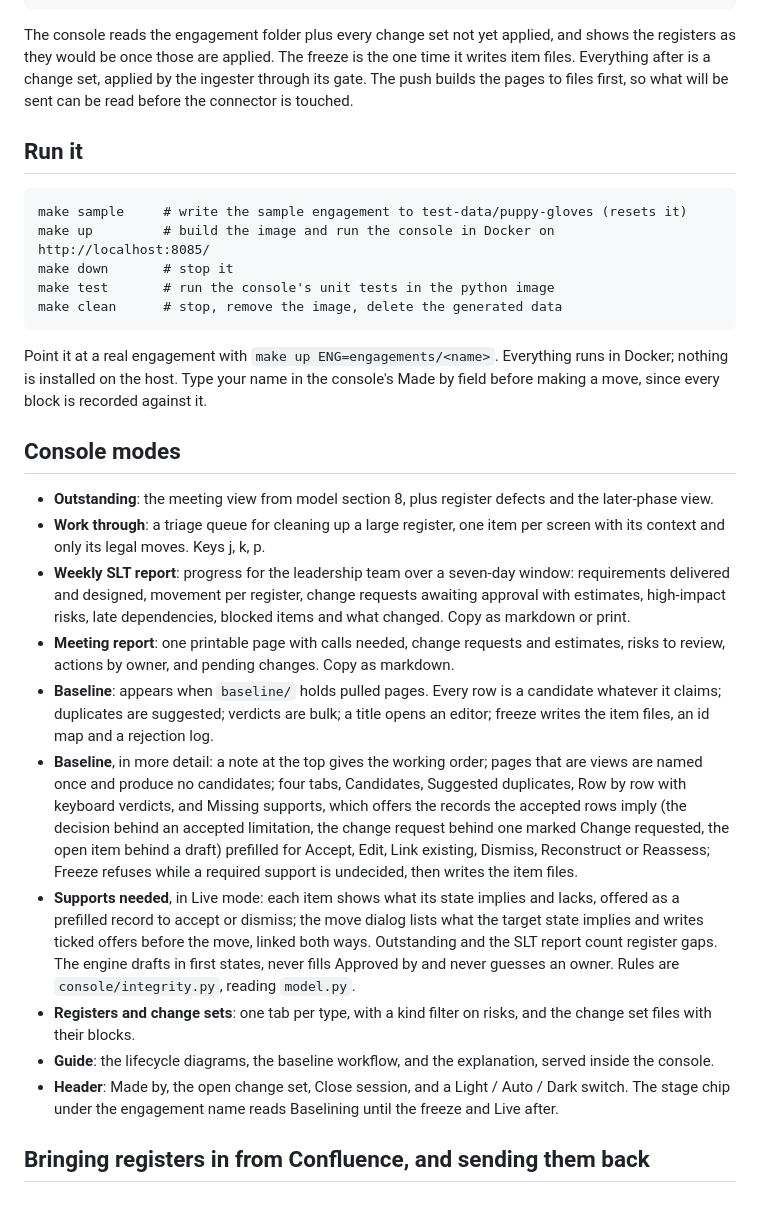
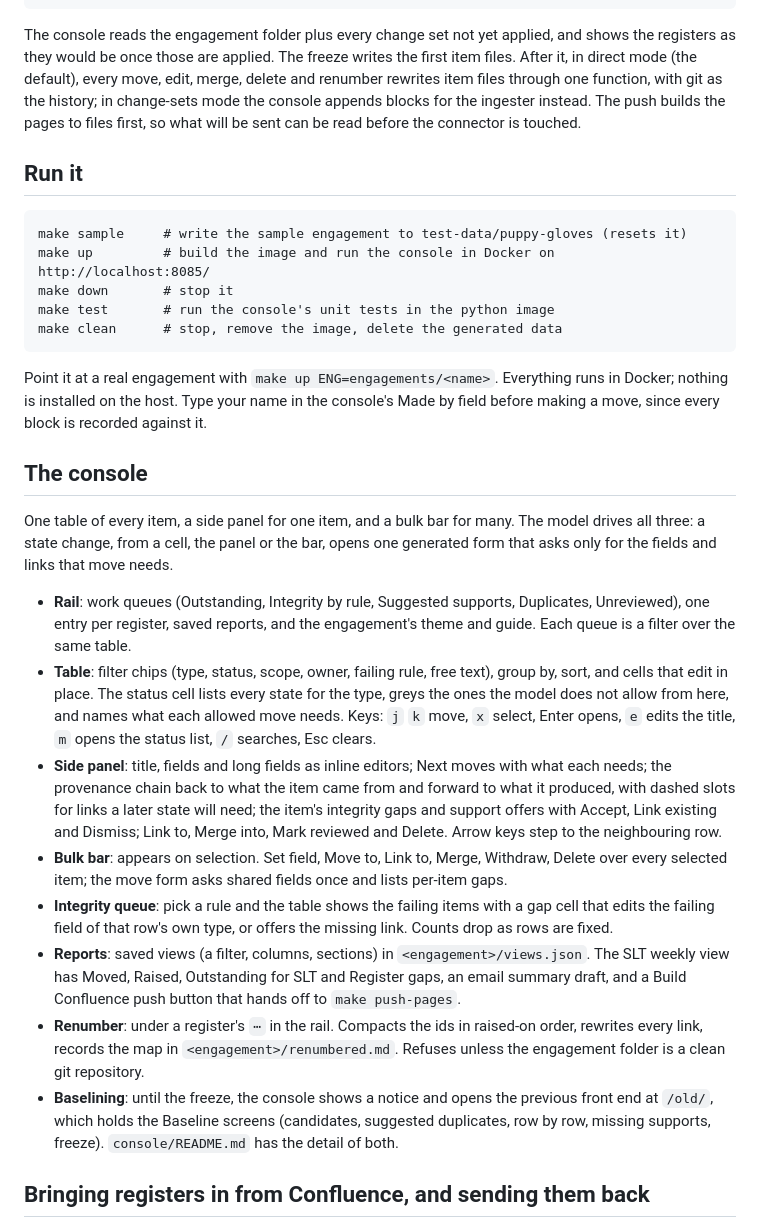
Before and after one commit to snuffpuppet/design-register, a Markdown page: README.md, the part around the change. GitHub-like rendering.

Commit message:
Docs: README and ARCHITECTURE describe the table console and direct mode
Co-Authored-By: Claude Fable 5.1 <noreply@anthropic.com>

````diff
--- a/README.md
+++ b/README.md
@@ -58,7 +58,7 @@ change-sets/CS-nnnn.md  ──────────────────
 the same Confluence pages, tables replaced, source ids kept
 ```
 
-The console reads the engagement folder plus every change set not yet applied, and shows the registers as they would be once those are applied. The freeze is the one time it writes item files. Everything after is a change set, applied by the ingester through its gate. The push builds the pages to files first, so what will be sent can be read before the connector is touched.
+The console reads the engagement folder plus every change set not yet applied, and shows the registers as they would be once those are applied. The freeze writes the first item files. After it, in direct mode (the default), every move, edit, merge, delete and renumber rewrites item files through one function, with git as the history; in change-sets mode the console appends blocks for the ingester instead. The push builds the pages to files first, so what will be sent can be read before the connector is touched.
 
 ## Run it
 
@@ -72,18 +72,18 @@ make clean      # stop, remove the image, delete the generated data
 
 Point it at a real engagement with `make up ENG=engagements/<name>`. Everything runs in Docker; nothing is installed on the host. Type your name in the console's Made by field before making a move, since every block is recorded against it.
 
-## Console modes
+## The console
 
-- **Outstanding**: the meeting view from model section 8, plus register defects and the later-phase view.
-- **Work through**: a triage queue for cleaning up a large register, one item per screen with its context and only its legal moves. Keys j, k, p.
-- **Weekly SLT report**: progress for the leadership team over a seven-day window: requirements delivered and designed, movement per register, change requests awaiting approval with estimates, high-impact risks, late dependencies, blocked items and what changed. Copy as markdown or print.
-- **Meeting report**: one printable page with calls needed, change requests and estimates, risks to review, actions by owner, and pending changes. Copy as markdown.
-- **Baseline**: appears when `baseline/` holds pulled pages. Every row is a candidate whatever it claims; duplicates are suggested; verdicts are bulk; a title opens an editor; freeze writes the item files, an id map and a rejection log.
-- **Baseline**, in more detail: a note at the top gives the working order; pages that are views are named once and produce no candidates; four tabs, Candidates, Suggested duplicates, Row by row with keyboard verdicts, and Missing supports, which offers the records the accepted rows imply (the decision behind an accepted limitation, the change request behind one marked Change requested, the open item behind a draft) prefilled for Accept, Edit, Link existing, Dismiss, Reconstruct or Reassess; Freeze refuses while a required support is undecided, then writes the item files.
-- **Supports needed**, in Live mode: each item shows what its state implies and lacks, offered as a prefilled record to accept or dismiss; the move dialog lists what the target state implies and writes ticked offers before the move, linked both ways. Outstanding and the SLT report count register gaps. The engine drafts in first states, never fills Approved by and never guesses an owner. Rules are `console/integrity.py`, reading `model.py`.
-- **Registers and change sets**: one tab per type, with a kind filter on risks, and the change set files with their blocks.
-- **Guide**: the lifecycle diagrams, the baseline workflow, and the explanation, served inside the console.
-- **Header**: Made by, the open change set, Close session, and a Light / Auto / Dark switch. The stage chip under the engagement name reads Baselining until the freeze and Live after.
+One table of every item, a side panel for one item, and a bulk bar for many. The model drives all three: a state change, from a cell, the panel or the bar, opens one generated form that asks only for the fields and links that move needs.
+
+- **Rail**: work queues (Outstanding, Integrity by rule, Suggested supports, Duplicates, Unreviewed), one entry per register, saved reports, and the engagement's theme and guide. Each queue is a filter over the same table.
+- **Table**: filter chips (type, status, scope, owner, failing rule, free text), group by, sort, and cells that edit in place. The status cell lists every state for the type, greys the ones the model does not allow from here, and names what each allowed move needs. Keys: `j` `k` move, `x` select, Enter opens, `e` edits the title, `m` opens the status list, `/` searches, Esc clears.
+- **Side panel**: title, fields and long fields as inline editors; Next moves with what each needs; the provenance chain back to what the item came from and forward to what it produced, with dashed slots for links a later state will need; the item's integrity gaps and support offers with Accept, Link existing and Dismiss; Link to, Merge into, Mark reviewed and Delete. Arrow keys step to the neighbouring row.
+- **Bulk bar**: appears on selection. Set field, Move to, Link to, Merge, Withdraw, Delete over every selected item; the move form asks shared fields once and lists per-item gaps.
+- **Integrity queue**: pick a rule and the table shows the failing items with a gap cell that edits the failing field of that row's own type, or offers the missing link. Counts drop as rows are fixed.
+- **Reports**: saved views (a filter, columns, sections) in `<engagement>/views.json`. The SLT weekly view has Moved, Raised, Outstanding for SLT and Register gaps, an email summary draft, and a Build Confluence push button that hands off to `make push-pages`.
+- **Renumber**: under a register's `⋯` in the rail. Compacts the ids in raised-on order, rewrites every link, records the map in `<engagement>/renumbered.md`. Refuses unless the engagement folder is a clean git repository.
+- **Baselining**: until the freeze, the console shows a notice and opens the previous front end at `/old/`, which holds the Baseline screens (candidates, suggested duplicates, row by row, missing supports, freeze). `console/README.md` has the detail of both.
 
 ## Bringing registers in from Confluence, and sending them back
 
````
Also changed, not shown: ARCHITECTURE.md (+14 -11 lines).
